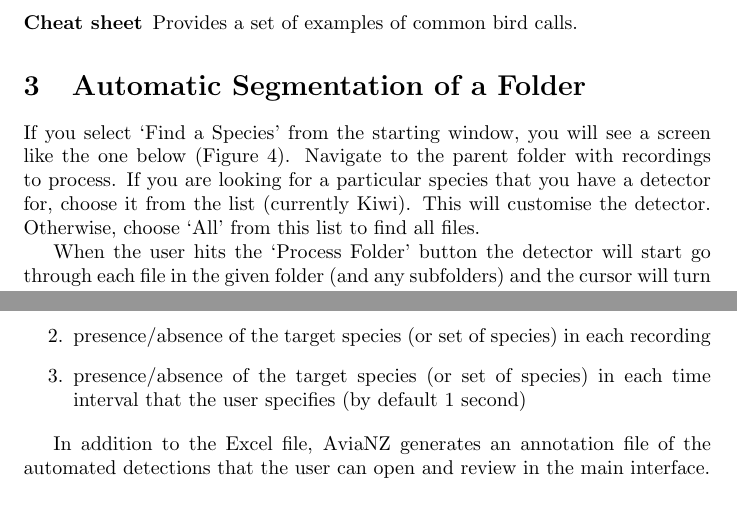
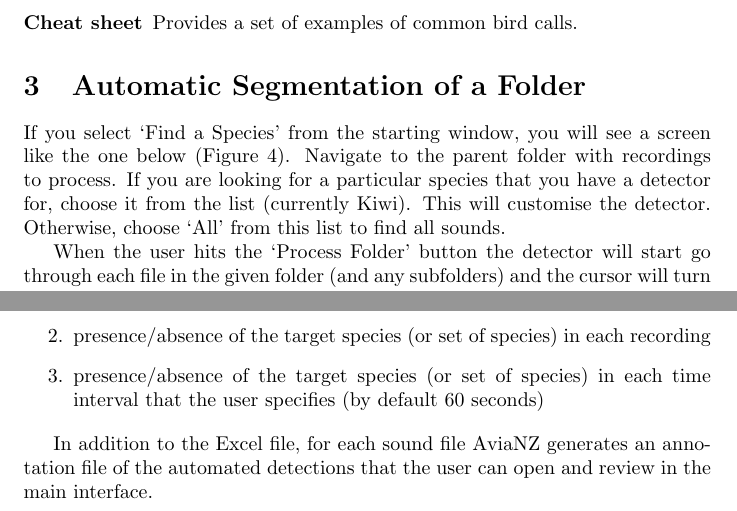
Before and after one commit to smarsland/AviaNZ, a LaTeX document (Docs/AviaNZManual.tex): two parts of page 9 of 9, joined at a grey line, cut so that both start at the same text. Compiled offline with pdfLaTeX; a LaTeX package or settings file that is missing is left out.

Commit message:
Manual minor changes

```diff
--- a/Docs/AviaNZManual.tex
+++ b/Docs/AviaNZManual.tex
@@ -6,7 +6,7 @@
 
 \title{The AviaNZ Birdsong Analysis Software (v 1.0)}
 \author{Stephen Marsland (\url{s.r.marsland@massey.ac.nz})}
-\date{July 2017}
+\date{September 2017}
 
 %\usepackage[usenames, dvipsnames]{color}
 
@@ -224,7 +224,7 @@ For most users, just try the default option, and then review the output to see i
 
 \section{Automatic Segmentation of a Folder}
 \label{sec:auto}
-If you select `Find a Species' from the starting window, you will see a screen like the one below (Figure~\ref{batch}). Navigate to the parent folder with recordings to process. If you are looking for a particular species that you have a detector for, choose it from the list (currently Kiwi). This will customise the detector. Otherwise, choose `All' from this list to find all files.
+If you select `Find a Species' from the starting window, you will see a screen like the one below (Figure~\ref{batch}). Navigate to the parent folder with recordings to process. If you are looking for a particular species that you have a detector for, choose it from the list (currently Kiwi). This will customise the detector. Otherwise, choose `All' from this list to find all sounds.
 
 When the user hits the `Process Folder' button the detector will start go through each file in the given folder (and any subfolders) and the cursor will turn into busy mode. Processing will take a considerable amount of time depending on the size of the dataset.
 
@@ -244,10 +244,10 @@ The three sheets of the Excel workbook are:
 \begin{enumerate}
 \item start and end times of each birdcall detected
 \item presence/absence of the target species (or set of species) in each recording
-\item  presence/absence of the target species (or set of species) in each time interval that the user specifies (by default 1 second)
+\item  presence/absence of the target species (or set of species) in each time interval that the user specifies (by default 60 seconds)
 \end{enumerate}
 
-In addition to the Excel file, AviaNZ generates an annotation file of the automated detections that  the user can open and review in the main interface.
+In addition to the Excel file, for each sound file AviaNZ generates an annotation file of the automated detections that  the user can open and review in the main interface.
 
 %\section{A Walkthrough}\label{labelling}
 %
```
Also changed, not shown: Docs/AviaNZManual.tex (2 more changed lines).
